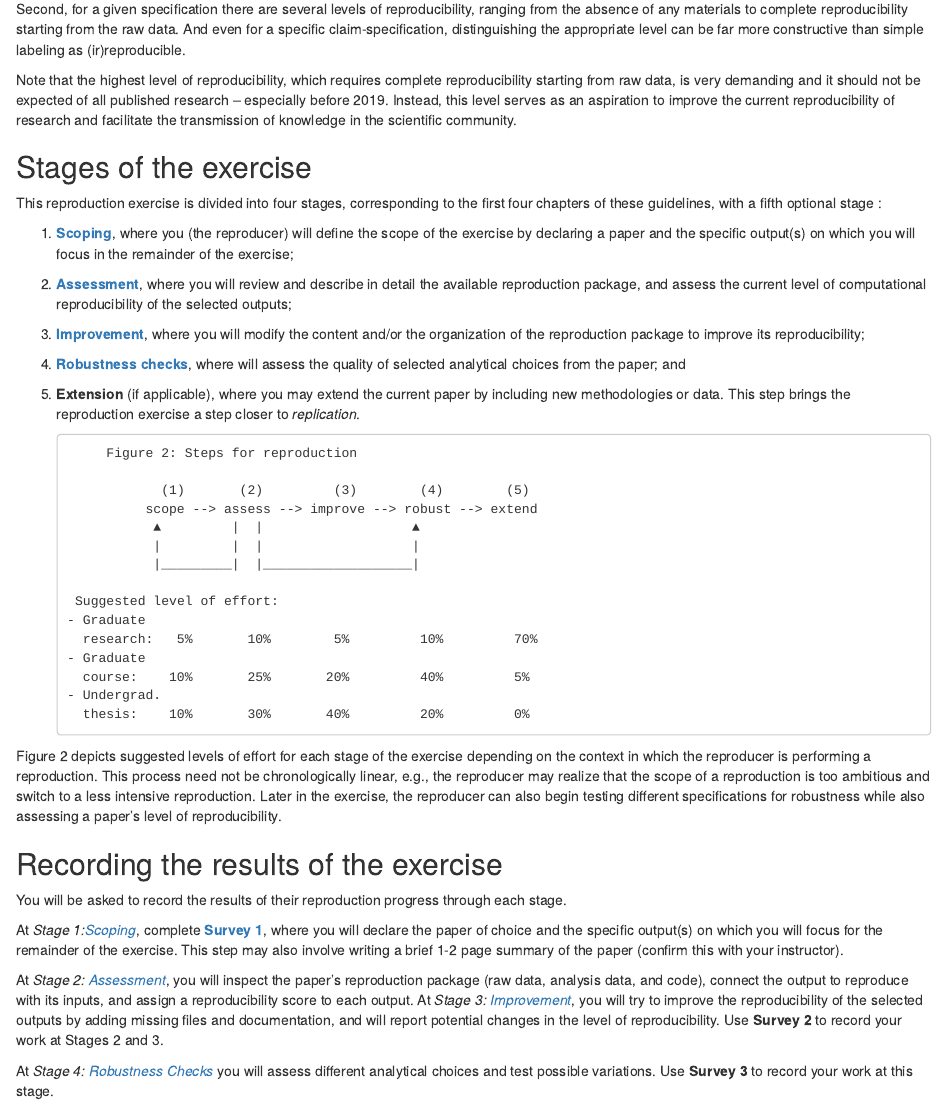
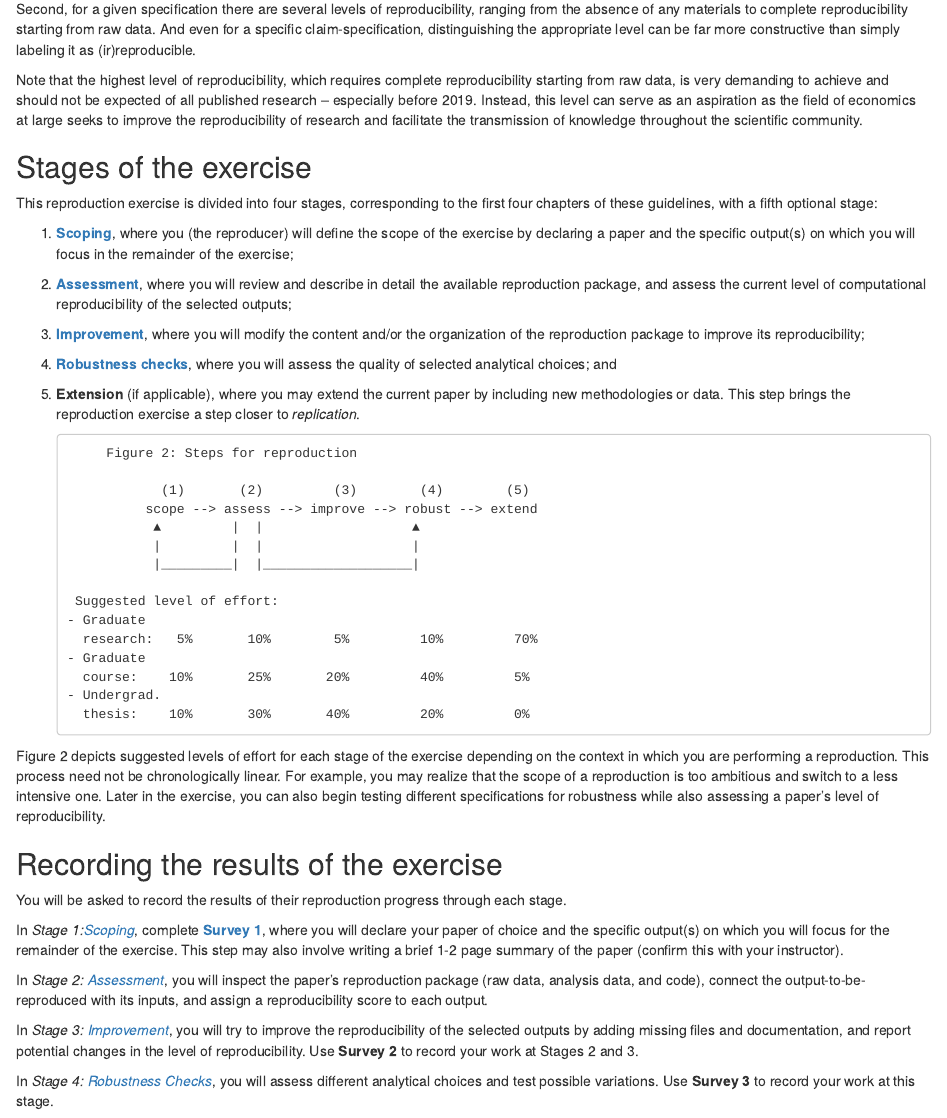
Before and after one commit to BITSS/ACRE, an R Markdown document (01-intro.Rmd): the page in a window 1100 px wide, from 1150 px down. Rendered offline with R 4.5, knitr and Pandoc, with nearby package versions.

Commit message:
Update 01-intro.Rmd
Minor language revisions

````diff
--- a/01-intro.Rmd
+++ b/01-intro.Rmd
@@ -88,19 +88,19 @@ output6 -> {spec11 spec12}
 ")
 ```
 
-Second, for a given specification there are several levels of reproducibility, ranging from the absence of any materials to complete reproducibility starting from the raw data. And even for a specific claim-specification, distinguishing the appropriate level can be far more constructive than simple labeling as (ir)reproducible.
+Second, for a given specification there are several levels of reproducibility, ranging from the absence of any materials to complete reproducibility starting from raw data. And even for a specific claim-specification, distinguishing the appropriate level can be far more constructive than simply labeling it as (ir)reproducible.
 
-Note that the highest level of reproducibility, which requires complete reproducibility starting from raw data, is very demanding and it should not be expected of all published research -- especially before 2019. Instead, this level serves as an aspiration to improve the current reproducibility of research and facilitate the transmission of knowledge in the scientific community.
+Note that the highest level of reproducibility, which requires complete reproducibility starting from raw data, is very demanding to achieve and should not be expected of all published research -- especially before 2019. Instead, this level can serve as an aspiration as the field of economics at large seeks to improve the reproducibility of research and facilitate the transmission of knowledge throughout the scientific community.
 
 
 ## Stages of the exercise {-}
 
-This reproduction exercise is divided into four stages, corresponding to the first four chapters of these guidelines, with a fifth optional stage :
+This reproduction exercise is divided into four stages, corresponding to the first four chapters of these guidelines, with a fifth optional stage:
 
 1. [**Scoping**](#scoping), where you (the reproducer) will define the scope of the exercise by declaring a paper and the specific output(s) on which you will focus in the remainder of the exercise;
 2.    [**Assessment**](#assessment), where you will review and describe in detail the available reproduction package, and assess the current level of computational reproducibility of the selected outputs;
 3.    [**Improvement**](#improvements), where you will modify the content and/or the organization of the reproduction package to improve its reproducibility;
-4.    [**Robustness checks**](#robust), where will assess the quality of selected analytical choices from the paper; and
+4.    [**Robustness checks**](#robust), where you will assess the quality of selected analytical choices; and
 5.    **Extension** (if applicable), where you may extend the current paper by including new methodologies or data. This step brings the reproduction exercise a step closer to *replication*.
 
 
@@ -121,14 +121,16 @@ This reproduction exercise is divided into four stages, corresponding to the fir
             thesis:    10%       30%       40%         20%         0%
 
 
-Figure 2 depicts suggested levels of effort for each stage of the exercise depending on the context in which the reproducer is performing a reproduction. This process need not be chronologically linear, e.g., the reproducer may realize that the scope of a reproduction is too ambitious and switch to a less intensive reproduction. Later in the exercise, the reproducer can also begin testing different specifications for robustness while also assessing a paper's level of reproducibility.
+Figure 2 depicts suggested levels of effort for each stage of the exercise depending on the context in which you are performing a reproduction. This process need not be chronologically linear. For example, you may realize that the scope of a reproduction is too ambitious and switch to a less intensive one. Later in the exercise, you can also begin testing different specifications for robustness while also assessing a paper's level of reproducibility.
 
 ## Recording the results of the exercise {-}
 
 You will be asked to record the results of their reproduction progress through each stage.
 
-At *Stage 1:[Scoping](#scoping)*, complete **[Survey 1](https://berkeley.qualtrics.com/jfe/form/SV_8hLHNI6LGSYchEN)**, where you will declare the paper of choice and the specific output(s) on which you will focus for the remainder of the exercise. This step may also involve writing a brief 1-2 page summary of the paper (confirm this with your instructor).
+In *Stage 1:[Scoping](#scoping)*, complete **[Survey 1](https://berkeley.qualtrics.com/jfe/form/SV_8hLHNI6LGSYchEN)**, where you will declare your paper of choice and the specific output(s) on which you will focus for the remainder of the exercise. This step may also involve writing a brief 1-2 page summary of the paper (confirm this with your instructor).
 
-At *Stage 2: [Assessment](#assessment)*, you will inspect the paper's reproduction package (raw data, analysis data, and code), connect the output to reproduce with its inputs, and assign a reproducibility score to each output. At *Stage 3: [Improvement](#improvements)*, you will try to improve the reproducibility of the selected outputs by adding missing files and documentation, and will report potential changes in the level of reproducibility. Use **Survey 2** to record your work at Stages 2 and 3.
+In *Stage 2: [Assessment](#assessment)*, you will inspect the paper's reproduction package (raw data, analysis data, and code), connect the output-to-be-reproduced with its inputs, and assign a reproducibility score to each output.
 
-At *Stage 4: [Robustness Checks](#robust)* you will assess different analytical choices and test possible variations. Use **Survey 3** to record your work at this stage.
+In *Stage 3: [Improvement](#improvements)*, you will try to improve the reproducibility of the selected outputs by adding missing files and documentation, and report potential changes in the level of reproducibility. Use **Survey 2** to record your work at Stages 2 and 3.
+
+In *Stage 4: [Robustness Checks](#robust)*, you will assess different analytical choices and test possible variations. Use **Survey 3** to record your work at this stage.
````
Also changed, not shown: 01-intro.Rmd (6 more changed lines).
